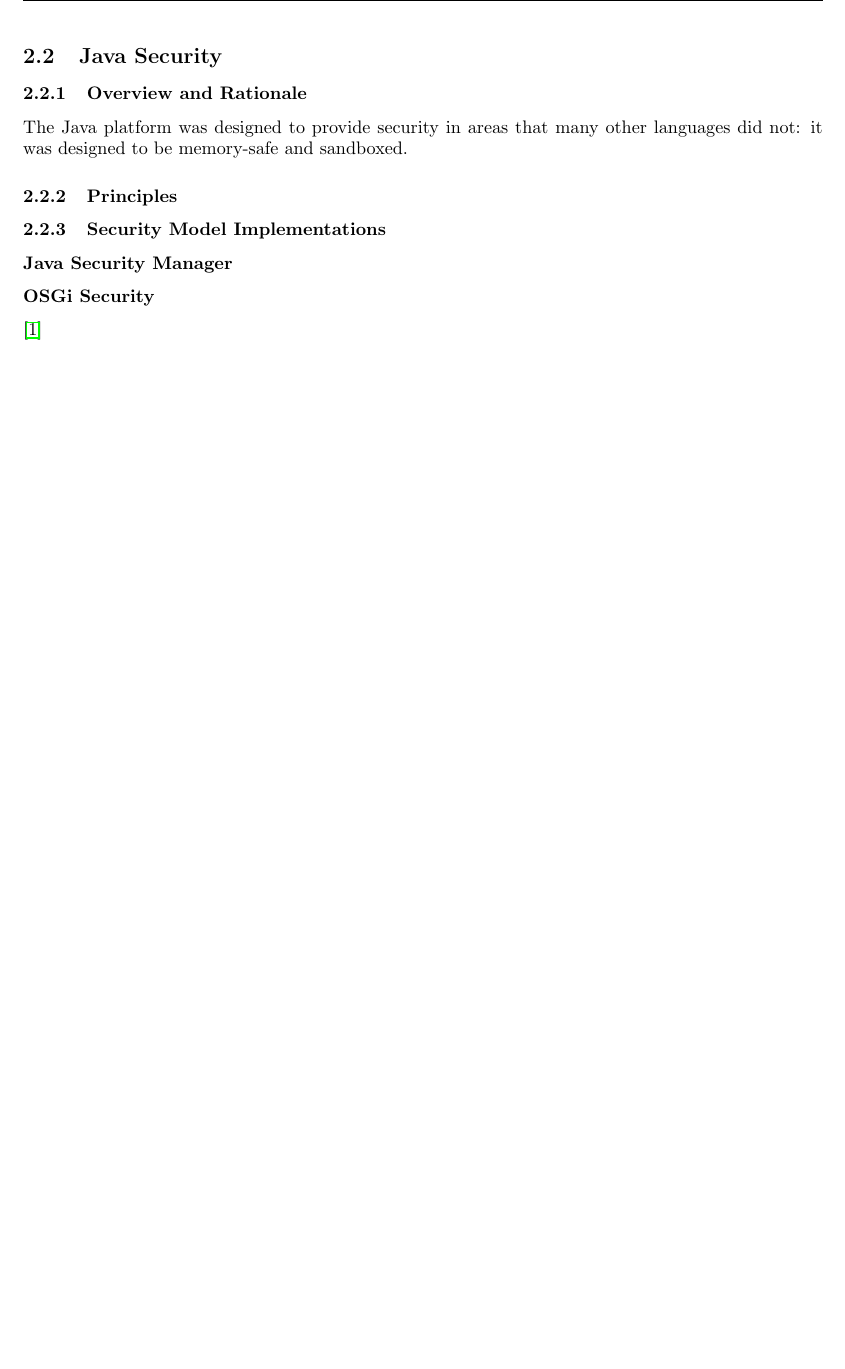
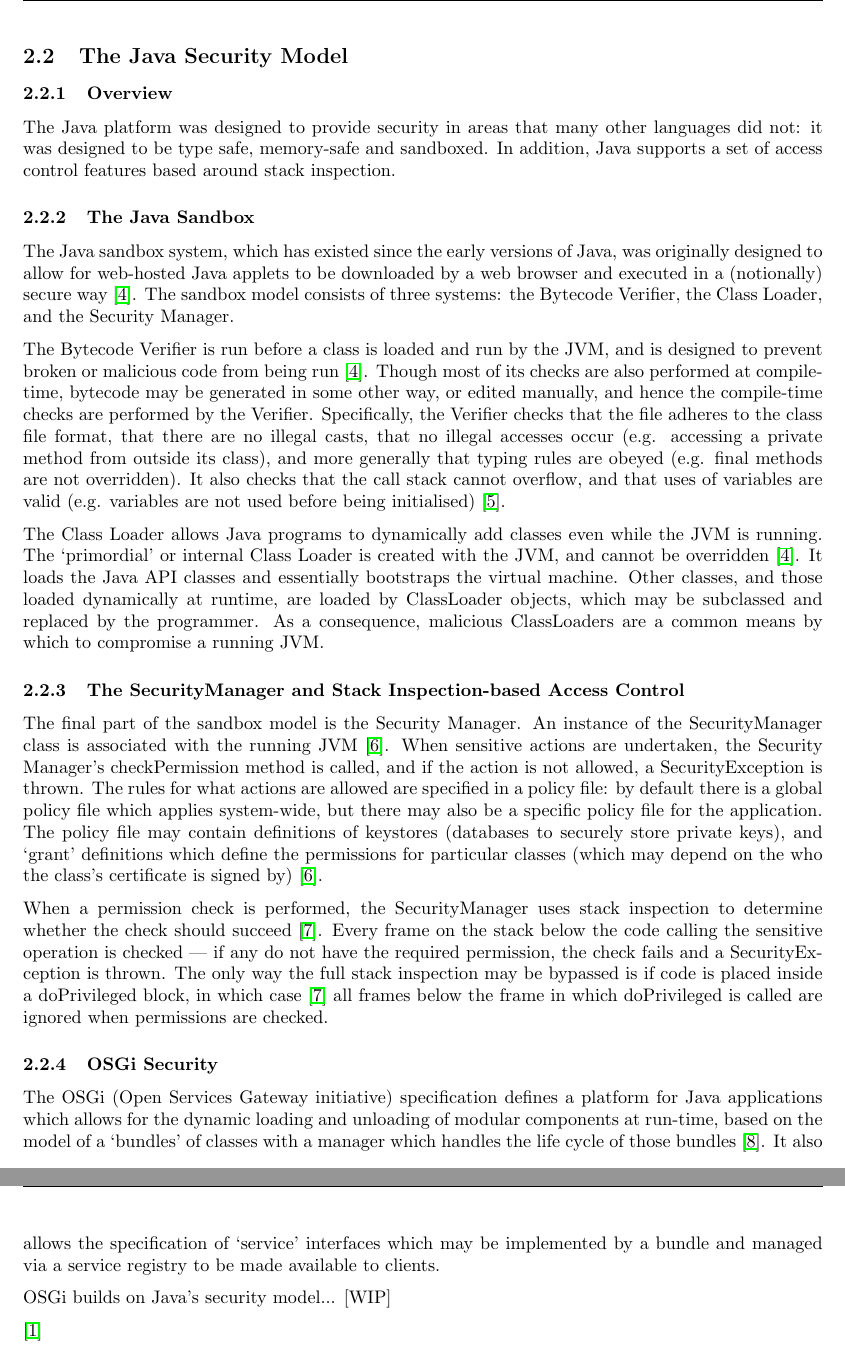
Before and after one commit to mcoot/thesis, a LaTeX document (project_proposal/report.tex, which reads project_proposal/background-access-control.tex): part of page 4 of 15 before the commit and two parts of pages 5 and 6 of 18 after it, the two joined at a grey line, cut so that both start at the same text, the shorter picture padded with empty space. Compiled offline with pdfLaTeX; a missing bibliography style is replaced by a similar one.

Commit message:
Add java security stuff

```diff
--- a/project_proposal/background-access-control.tex
+++ b/project_proposal/background-access-control.tex
@@ -1,15 +1,28 @@
-\subsection{Java Security}
+\subsection{The Java Security Model}
 
-\subsubsection{Overview and Rationale}
+\subsubsection{Overview}
 
-The Java platform was designed to provide security in areas that many other languages did not: it was designed to be memory-safe and sandboxed.
+The Java platform was designed to provide security in areas that many other languages did not: it was designed to be type safe, memory-safe and sandboxed. In addition, Java supports a set of access control features based around stack inspection.
 
-\subsubsection{Principles}
+\subsubsection{The Java Sandbox}
 
-\subsubsection{Security Model Implementations}
+The Java sandbox system, which has existed since the early versions of Java, was originally designed to allow for web-hosted Java applets to be downloaded by a web browser and executed in a (notionally) secure way \cite{mcgraw1999securingjava}. The sandbox model consists of three systems: the Bytecode Verifier, the Class Loader, and the Security Manager.
 
-	\paragraph{Java Security Manager}
+The Bytecode Verifier is run before a class is loaded and run by the JVM, and is designed to prevent broken or malicious code from being run \cite{mcgraw1999securingjava}. Though most of its checks are also performed at compile-time, bytecode may be generated in some other way, or edited manually, and hence the compile-time checks are performed by the Verifier. Specifically, the Verifier checks that the file adheres to the class file format, that there are no illegal casts, that no illegal accesses occur (e.g. accessing a private method from outside its class), and more generally that typing rules are obeyed (e.g. final methods are not overridden). It also checks that the call stack cannot overflow, and that uses of variables are valid (e.g. variables are not used before being initialised) \cite{lindholm2014java}.
 
-	\paragraph{OSGi Security}
+The Class Loader allows Java programs to dynamically add classes even while the JVM is running. The `primordial' or internal Class Loader is created with the JVM, and cannot be overridden \cite{mcgraw1999securingjava}. It loads the Java API classes and essentially bootstraps the virtual machine. Other classes, and those loaded dynamically at runtime, are loaded by ClassLoader objects, which may be subclassed and replaced by the programmer. As a consequence, malicious ClassLoaders are a common means by which to compromise a running JVM.
 
-	\cite{philippov2012security}
+\subsubsection{The SecurityManager and Stack Inspection-based Access Control}
+
+The final part of the sandbox model is the Security Manager. An instance of the SecurityManager class is associated with the running JVM \cite{gosling2014java}. When sensitive actions are undertaken, the Security Manager's checkPermission method is called, and if the action is not allowed, a SecurityException is thrown. The rules for what actions are allowed are specified in a policy file: by default there is a global policy file which applies system-wide, but there may also be a specific policy file for the application. The policy file may contain definitions of keystores (databases to securely store private keys), and `grant' definitions which define the permissions for particular classes (which may depend on the who the class's certificate is signed by) \cite{gosling2014java}.
+
+When a permission check is performed, the SecurityManager uses stack inspection to determine whether the check should succeed \cite{gong2003javasecurity}. Every frame on the stack below the code calling the sensitive operation is checked --- if any do not have the required permission, the check fails and a SecurityException is thrown. The only way the full stack inspection may be bypassed is if code is placed inside a doPrivileged block, in which case \cite{gong2003javasecurity} all frames below the frame in which doPrivileged is called are ignored when permissions are checked.
+
+
+\subsubsection{OSGi Security}
+
+The OSGi (Open Services Gateway initiative) specification defines a platform for Java applications which allows for the dynamic loading and unloading of modular components at run-time, based on the model of a `bundles' of classes with a manager which handles the life cycle of those bundles \cite{osgi2014osgi}. It also allows the specification of `service' interfaces which may be implemented by a bundle and managed via a service registry to be made available to clients.
+
+OSGi builds on Java's security model... [WIP]
+
+\cite{philippov2012security}
```
Also changed, not shown: project_proposal/background.tex (+2 -2 lines), project_proposal/bibliography.bib (+38 -0 lines), project_proposal/report.tex (+2 -0 lines).
